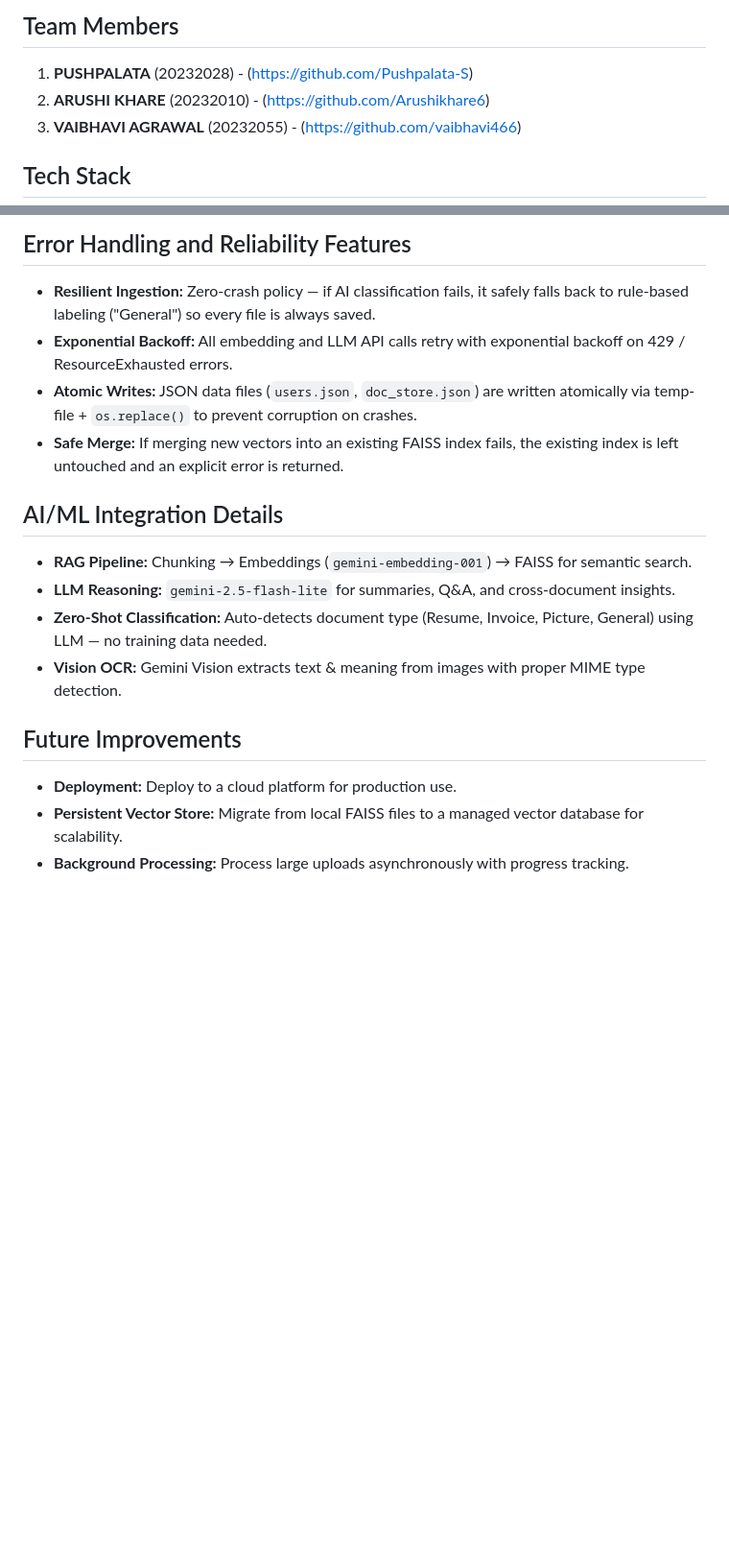
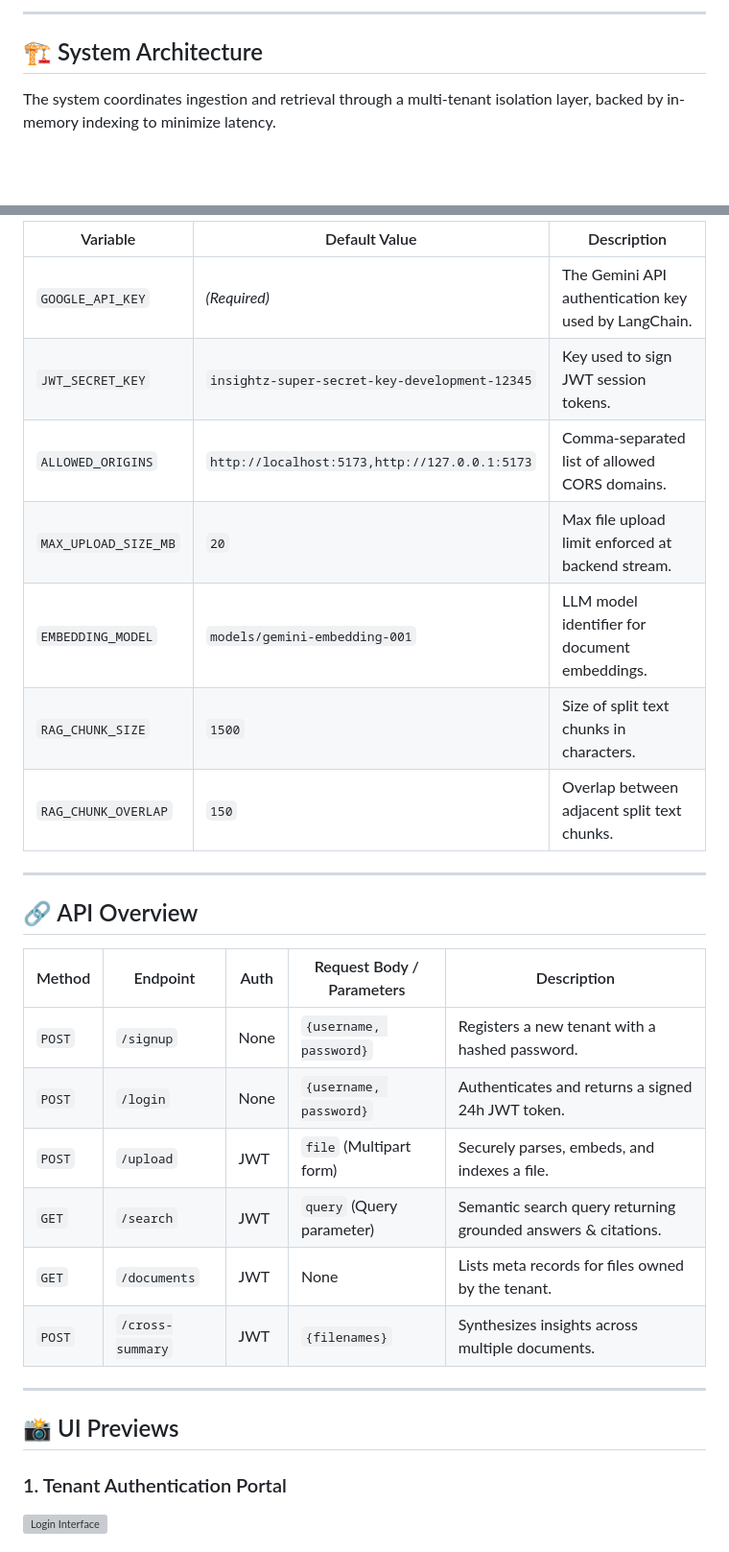
Before and after one commit to vaibhavi466/Insightz, a Markdown page: README.md, 2 parts joined by grey strips. Shown at 96% size. Rendered like a GitHub page; blank space fills up the shorter version; grey boxes are pictures that could not be loaded.

Commit message:
docs: upgrade README.md to production-grade portfolio format

```diff
--- a/README.md
+++ b/README.md
@@ -9,9 +12,7 @@ Yellow Ranger's doc-sage intel console
 
-## Team Members
+---
 
-1. **PUSHPALATA** (20232028) - (https://github.com/Pushpalata-S)
-2. **ARUSHI KHARE** (20232010) - (https://github.com/Arushikhare6)
-3. **VAIBHAVI AGRAWAL** (20232055) - (https://github.com/vaibhavi466)
+## 🏗️ System Architecture
 
-## Tech Stack
+The system coordinates ingestion and retrieval through a multi-tenant isolation layer, backed by in-memory indexing to minimize latency.
 
@@ -106,18 +116,31 @@ Navigate to **http://127.0.0.1:8000** — the frontend is served directly by Fas
 
-## Error Handling and Reliability Features
+| Variable | Default Value | Description |
+|----------|---------------|-------------|
+| `GOOGLE_API_KEY` | *(Required)* | The Gemini API authentication key used by LangChain. |
+| `JWT_SECRET_KEY` | `insightz-super-secret-key-development-12345` | Key used to sign JWT session tokens. |
+| `ALLOWED_ORIGINS` | `http://localhost:5173,http://127.0.0.1:5173` | Comma-separated list of allowed CORS domains. |
+| `MAX_UPLOAD_SIZE_MB` | `20` | Max file upload limit enforced at backend stream. |
+| `EMBEDDING_MODEL` | `models/gemini-embedding-001` | LLM model identifier for document embeddings. |
+| `RAG_CHUNK_SIZE` | `1500` | Size of split text chunks in characters. |
+| `RAG_CHUNK_OVERLAP` | `150` | Overlap between adjacent split text chunks. |
 
-* **Resilient Ingestion:** Zero-crash policy — if AI classification fails, it safely falls back to rule-based labeling ("General") so every file is always saved.
-* **Exponential Backoff:** All embedding and LLM API calls retry with exponential backoff on 429 / ResourceExhausted errors.
-* **Atomic Writes:** JSON data files (`users.json`, `doc_store.json`) are written atomically via temp-file + `os.replace()` to prevent corruption on crashes.
-* **Safe Merge:** If merging new vectors into an existing FAISS index fails, the existing index is left untouched and an explicit error is returned.
+---
 
-## AI/ML Integration Details
-* **RAG Pipeline:** Chunking → Embeddings (`gemini-embedding-001`) → FAISS for semantic search.
-* **LLM Reasoning:** `gemini-2.5-flash-lite` for summaries, Q&A, and cross-document insights.
-* **Zero-Shot Classification:** Auto-detects document type (Resume, Invoice, Picture, General) using LLM — no training data needed.
-* **Vision OCR:** Gemini Vision extracts text & meaning from images with proper MIME type detection.
+## 🔗 API Overview
 
-## Future Improvements
-* **Deployment:** Deploy to a cloud platform for production use.
-* **Persistent Vector Store:** Migrate from local FAISS files to a managed vector database for scalability.
-* **Background Processing:** Process large uploads asynchronously with progress tracking.
+| Method | Endpoint | Auth | Request Body / Parameters | Description |
+|--------|----------|------|---------------------------|-------------|
+| `POST` | `/signup` | None | `{username, password}` | Registers a new tenant with a hashed password. |
+| `POST` | `/login` | None | `{username, password}` | Authenticates and returns a signed 24h JWT token. |
+| `POST` | `/upload` | JWT | `file` (Multipart form) | Securely parses, embeds, and indexes a file. |
+| `GET` | `/search` | JWT | `query` (Query parameter) | Semantic search query returning grounded answers & citations. |
+| `GET` | `/documents` | JWT | None | Lists meta records for files owned by the tenant. |
+| `POST` | `/cross-summary` | JWT | `{filenames}` | Synthesizes insights across multiple documents. |
+
+---
+
+## 📸 UI Previews
+
+### 1. Tenant Authentication Portal
+![Login Interface](docs/login_preview.png)
+
```
Also changed, not shown: other parts of README.md (+91 -74 lines).
